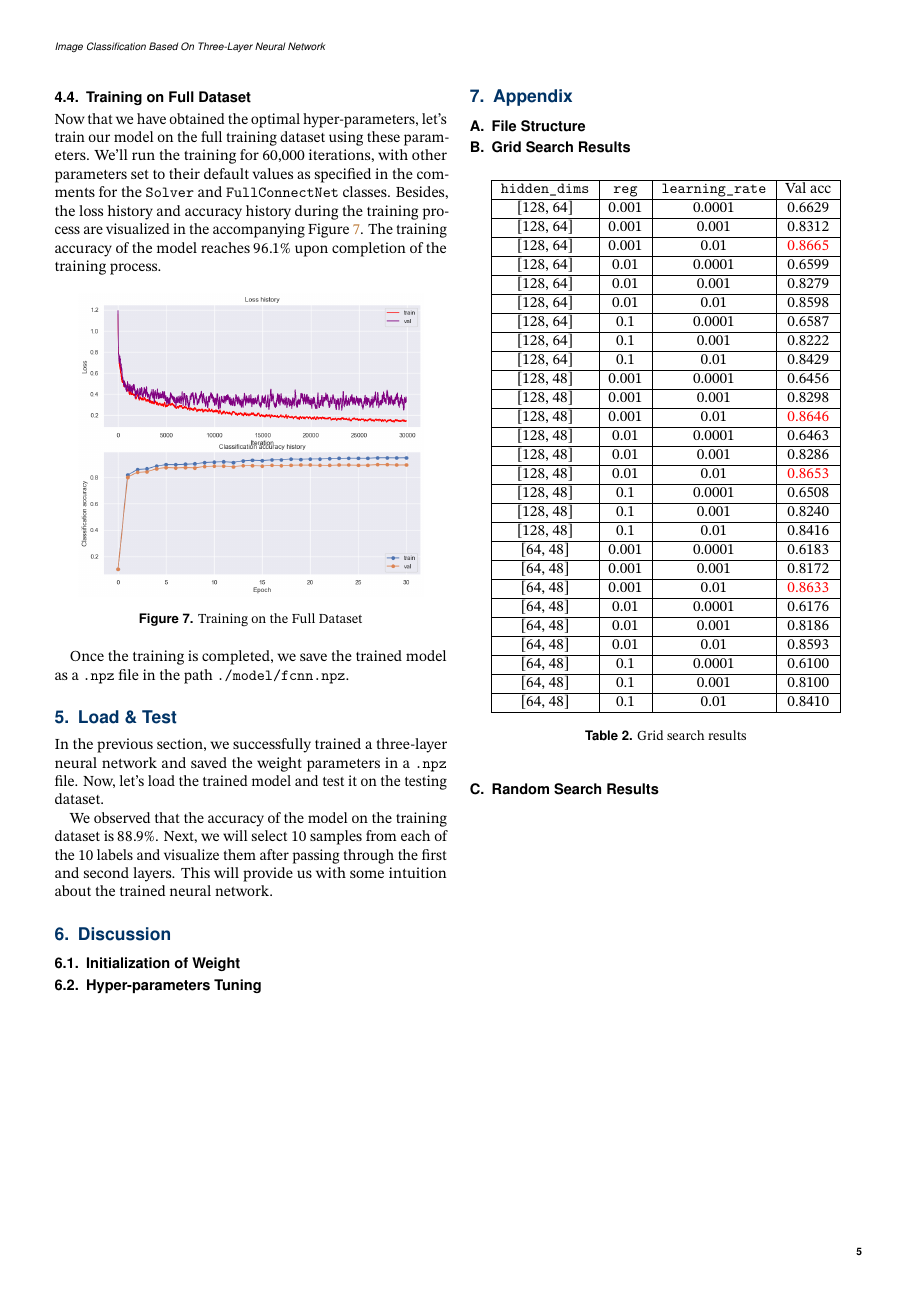
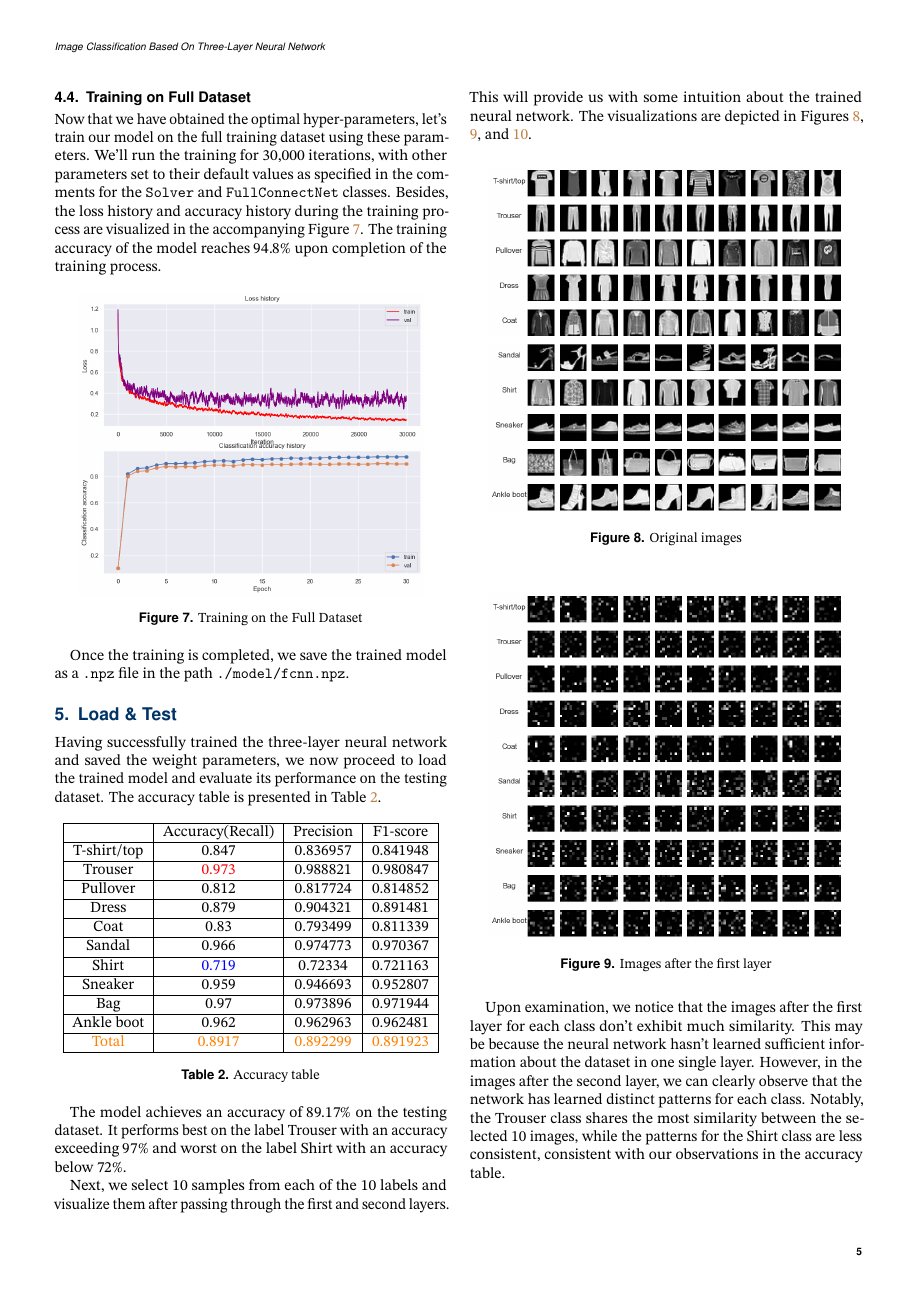
Before and after one commit to mango7789/Computer-Vision-DATA130051, a LaTeX document (作业一/report/main.tex): page 5 of 6 before the commit and page 5 of 7 after it. Compiled offline with pdfLaTeX.

Commit message:
hw1: add report files

```diff
--- a/作业一/report/main.tex
+++ b/作业一/report/main.tex
@@ -59,13 +59,9 @@
 %----------------------------------------------------------
 
 \begin{abstract}
-    Welcome to tau ($\tau$) \LaTeX\ class for making academic articles and lab reports. In this example template, we will guide you through the process of using and customizing this class to your needs. For more information of this class check out the appendix section. There, you will find snippets codes that define key aspects of the template, allowing you to explore and modify them.
+This project focuses on developing and training a neural network for accurate classification of grayscale fashion items in the Fashion-MNIST dataset. The neural network architecture comprises three linear layers, and various components such as activation functions and loss functions are explored to optimize performance. The report details dataset downloading, architectural choices, training processes, and evaluation metrics, emphasizing the importance of meticulous design and optimization for effective neural network development in image classification tasks.
 \end{abstract}
-
-%----------------------------------------------------------
-
-\keywords{\LaTeX\ class, lab report, academic article, tau class}
-
+\keywords{Fashion-MNIST, image classification, neural network}
 %----------------------------------------------------------
 
 \begin{document}
@@ -384,7 +381,7 @@ Clearly, the update rules, excluding SGD, demonstrate substantial enhancements,
 
 \subsection{Training on Full Dataset}
 
-Now that we have obtained the optimal hyper-parameters, let's train our model on the full training dataset using these parameters. We'll run the training for 60,000 iterations, with other parameters set to their default values as specified in the comments for the \texttt{Solver} and \texttt{FullConnectNet} classes. Besides, the loss history and accuracy history during the training process are visualized in the accompanying Figure \ref{fig:full-train}. The training accuracy of the model reaches $96.1\%$ upon completion of the training process.
+Now that we have obtained the optimal hyper-parameters, let's train our model on the full training dataset using these parameters. We'll run the training for 30,000 iterations, with other parameters set to their default values as specified in the comments for the \texttt{Solver} and \texttt{FullConnectNet} classes. Besides, the loss history and accuracy history during the training process are visualized in the accompanying Figure \ref{fig:full-train}. The training accuracy of the model reaches $94.8\%$ upon completion of the training process.
 
 \begin{figure}[htbp]
     \centering
@@ -398,8 +395,41 @@ Once the training is completed, we save the trained model as a \texttt{.npz} fil
 
 \section{Load \& Test}
 
-In the previous section, we successfully trained a three-layer neural network and saved the weight parameters in a \texttt{.npz} file. Now, let's load the trained model and test it on the testing dataset.
+Having successfully trained the three-layer neural network and saved the weight parameters, we now proceed to load the trained model and evaluate its performance on the testing dataset. The accuracy table is presented in Table \ref{tab:accuracy-table}.
 
-We observed that the accuracy of the model on the training dataset is $88.9\%$. Next, we will select 10 samples from each of the 10 labels and visualize them after passing through the first and second layers. This will provide us with some intuition about the trained neural network.
+\begin{table}[h]
+\centering
+\begin{tabular}{|c|c|c|c|}
+\hline
+& Accuracy(Recall) & Precision & F1-score \\ \hline
+T-shirt/top & 0.847 & 0.836957 & 0.841948 \\ \hline
+Trouser & \textcolor{red}{0.973} & 0.988821 & 0.980847 \\ \hline
+Pullover & 0.812 & 0.817724  & 0.814852 \\ \hline
+Dress & 0.879 & 0.904321 & 0.891481 \\ \hline
+Coat & 0.83 & 0.793499 & 0.811339 \\ \hline
+Sandal & 0.966 & 0.974773  & 0.970367 \\ \hline
+Shirt & \textcolor{blue}{0.719} & 0.72334 & 0.721163 \\ \hline
+Sneaker & 0.959 & 0.946693 & 0.952807 \\ \hline
+Bag & 0.97 & 0.973896 & 0.971944 \\ \hline
+Ankle boot & 0.962 & 0.962963 & 0.962481 \\ \hline
+\textcolor{orange}{Total} & \textcolor{orange}{0.8917} & \textcolor{orange}{0.892299}  & \textcolor{orange}{0.891923} \\ \hline
+\end{tabular}
+\caption{Accuracy table}
+\label{tab:accuracy-table}
+\end{table}
 
+The model achieves an accuracy of $89.17\%$ on the testing dataset. It performs best on the label Trouser with an accuracy exceeding $97\%$ and worst on the label Shirt with an accuracy below $72\%$.
 
+Next, we select 10 samples from each of the 10 labels and visualize them after passing through the first and second layers. This will provide us with some intuition about the trained neural network. The visualizations are depicted in Figures \ref{fig:original-image}, \ref{fig:first-layer}, and \ref{fig:second-layer}.
+
+\begin{figure}[htbp]
+\centering
+\includegraphics[scale=0.4]{images/original_image.png}
+\caption{Original images}
+\label{fig:original-image}
+\end{figure}
+
+\begin{figure}[htbp]
+\centering
+\includegraphics[scale=0.4]{images/first_layer.png}
+\caption{Images after the first layer}
@@ -406,6 +443,9 @@ We observed that the accuracy of the model on the training dataset is $88.9\%$.
+\label{fig:second-layer}
+\end{figure}
+
+Upon examination, we notice that the images after the first layer for each class don't exhibit much similarity. This may be because the neural network hasn't learned sufficient information about the dataset in one single layer. However, in the images after the second layer, we can clearly observe that the network has learned distinct patterns for each class. Notably, the Trouser class shares the most similarity between the selected 10 images, while the patterns for the Shirt class are less consistent, consistent with our observations in the accuracy table.
 
 \section{Discussion}
 
-\subsection{Initialization of Weight}
+While our neural network has achieved relative good accuracy in classifying images from the Fashion-MNIST dataset, there are several areas where further refinement and exploration could potentially lead to even better performance and model robustness.
 
-\subsection{Hyper-parameters Tuning}
@@ -413,8 +461,6 @@ We observed that the accuracy of the model on the training dataset is $88.9\%$.
 \newpage
-\renewcommand{\thesubsection}{\Alph{subsection}}
 
 \section{Appendix}
-\subsection{File Structure}
 
 \subsection{Grid Search Results}
 
```
Also changed, not shown: 作业一/report/tau.bib (deleted, +0 -22 lines), 作业一/report/main.tex (31 more changed lines).
